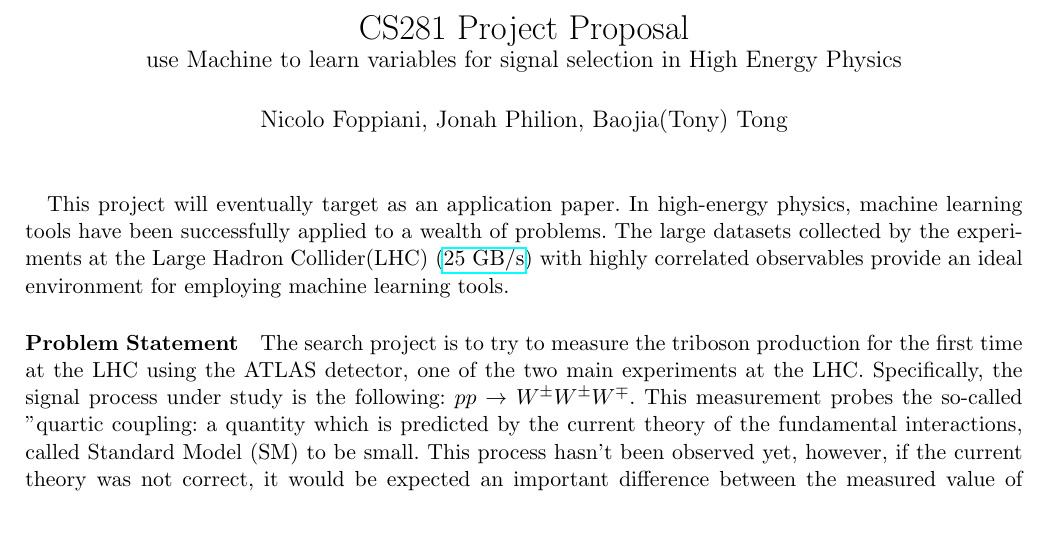
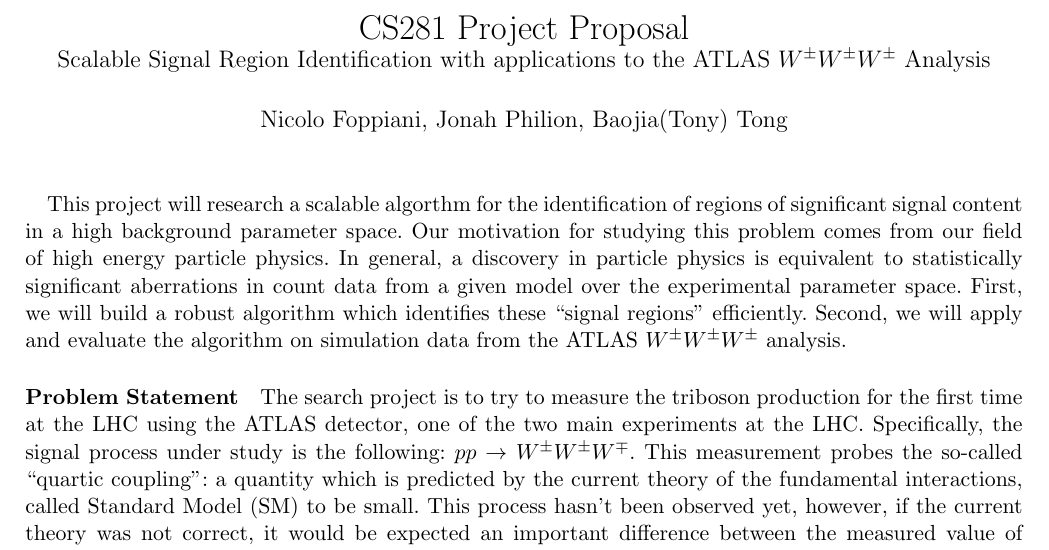
Before and after one commit to tongbaojia/cs281_mlphys, a LaTeX document (Note/Proposal.tex): part of page 1 of 2, cut so that both start at the same text, the shorter picture padded with empty space. Compiled offline with pdfLaTeX.

Commit message:
jonah edits

```diff
--- a/Note/Proposal.tex
+++ b/Note/Proposal.tex
@@ -13,7 +13,7 @@
 \DeclareGraphicsRule{.tif}{png}{.png}{`convert #1 `dirname #1`/`basename #1 .tif`.png}
 
 \title{CS281 Project Proposal \\
-	\large use Machine to learn variables for signal selection in High Energy Physics}
+	\large Scalable Signal Region Identification with applications to the ATLAS $W^\pm W^\pm W^\pm$ Analysis}
 \author{Nicolo Foppiani, Jonah Philion, Baojia(Tony) Tong}
 \date{}                                           % Activate to display a given date or no date
 
@@ -21,14 +21,14 @@
 \maketitle
 
 \paragraph{}
-This project will eventually target as an application paper. In high-energy physics, machine learning tools have been successfully applied to a wealth of problems. The large datasets collected by the experiments at the Large Hadron Collider(LHC) (\href{https://home.cern/about/computing/processing-what-record}{25 GB/s}) with highly correlated observables provide an ideal environment for employing machine learning tools.
+This project will research a scalable algorthm for the identification of regions of significant signal content in a high background parameter space. Our motivation for studying this problem comes from our field of high energy particle physics. In general, a discovery in particle physics is equivalent to statistically significant aberrations in count data from a given model over the experimental parameter space. First, we will build a robust algorithm which identifies these ``signal regions'' efficiently. Second, we will apply and evaluate the algorithm on simulation data from the ATLAS $W^\pm W^\pm W^\pm$ analysis.
 
 \paragraph{Problem Statement}
 %At the LHC, during each collision of protons different physical processes happen with different probabilities.
 %The most interesting ones are those with small probability, because they can probe physical quantities not yet observed.
 The search project is to try to measure the triboson production for the first time at the LHC using the ATLAS detector, one of the two main experiments at the LHC. Specifically, the signal process under study is the following: $pp \rightarrow W^{\pm}W^{\pm}W^{\mp}$.
 %The $W$ bosons are not detected directly as they decay immediately into a lepton and a neutrino. The former, which can be either an electron ($e$) or a muon ($\mu$) is measured by the detector, whereas the latter escape the detector with no interaction, but can be inferred using conservation of momentum.
-This measurement probes the so-called "quartic coupling": a quantity which is predicted by the current theory of the fundamental interactions, called Standard Model (SM) to be small. This process hasn't been observed yet, however, if the current theory was not correct, it would be expected an important difference between the measured value of this quantity and the prediction. This could be an insight toward some new physics process, not yet discovered, which could completely change our understanding of fundamental nature. With the higher center of mass energy of the collisions and the newer and larger datasets collected during the last few years, the probability for this process to happen should be large enough in order to produce several such events.
+This measurement probes the so-called ``quartic coupling'': a quantity which is predicted by the current theory of the fundamental interactions, called Standard Model (SM) to be small. This process hasn't been observed yet, however, if the current theory was not correct, it would be expected an important difference between the measured value of this quantity and the prediction. This could be an insight toward some new physics process, not yet discovered, which could completely change our understanding of fundamental nature. With the higher center of mass energy of the collisions and the newer and larger datasets collected during the last few years, the probability for this process to happen should be large enough in order to produce several such events.
 
 \paragraph{}
 However, there is a great variety of well known processes which mimic the signal and which therefore are called background. Different other electroweak process ($W^{\pm}W^{\mp}$, $ZZ$, $W^{\pm}Z$) has about $O(10^3)$ times higher rate and can also generate signatures that are similar to the signal. Other SM process like $t\bar{t}$ has about $O(10^5)$ times higher rate, and can generate decay products that fake the signal signatures in the detector.
```
Also changed, not shown: Note/Proposal.pdf, 2 other files.
